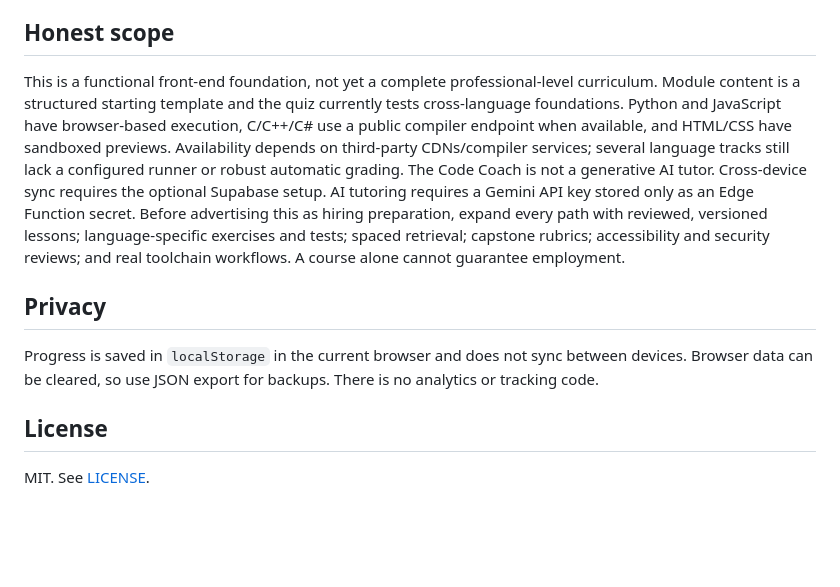
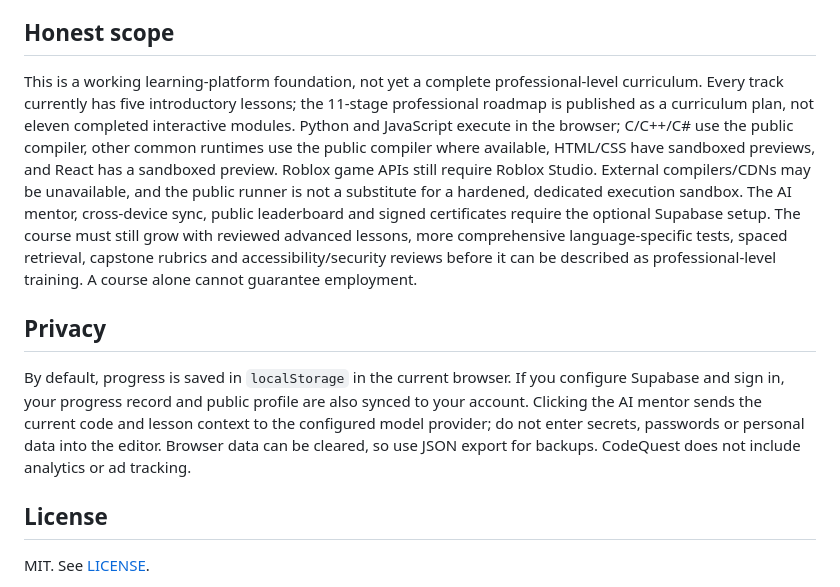
Before and after one commit to bhargavelindram/CodeQuest, a Markdown page: README.md, the part around the change. Rendered like a GitHub page; blank space fills up the shorter version.

Commit message:
Document actual runner support and optional cloud privacy

```diff
--- a/README.md
+++ b/README.md
@@ -43,11 +43,11 @@ CodeQuest has no energy system, daily lesson cap, premium course lock, paid subs
 
 ## Honest scope
 
-This is a functional front-end foundation, not yet a complete professional-level curriculum. Module content is a structured starting template and the quiz currently tests cross-language foundations. Python and JavaScript have browser-based execution, C/C++/C# use a public compiler endpoint when available, and HTML/CSS have sandboxed previews. Availability depends on third-party CDNs/compiler services; several language tracks still lack a configured runner or robust automatic grading. The Code Coach is not a generative AI tutor. Cross-device sync requires the optional Supabase setup. AI tutoring requires a Gemini API key stored only as an Edge Function secret. Before advertising this as hiring preparation, expand every path with reviewed, versioned lessons; language-specific exercises and tests; spaced retrieval; capstone rubrics; accessibility and security reviews; and real toolchain workflows. A course alone cannot guarantee employment.
+This is a working learning-platform foundation, not yet a complete professional-level curriculum. Every track currently has five introductory lessons; the 11-stage professional roadmap is published as a curriculum plan, not eleven completed interactive modules. Python and JavaScript execute in the browser; C/C++/C# use the public compiler, other common runtimes use the public compiler where available, HTML/CSS have sandboxed previews, and React has a sandboxed preview. Roblox game APIs still require Roblox Studio. External compilers/CDNs may be unavailable, and the public runner is not a substitute for a hardened, dedicated execution sandbox. The AI mentor, cross-device sync, public leaderboard and signed certificates require the optional Supabase setup. The course must still grow with reviewed advanced lessons, more comprehensive language-specific tests, spaced retrieval, capstone rubrics and accessibility/security reviews before it can be described as professional-level training. A course alone cannot guarantee employment.
 
 ## Privacy
 
-Progress is saved in `localStorage` in the current browser and does not sync between devices. Browser data can be cleared, so use JSON export for backups. There is no analytics or tracking code.
+By default, progress is saved in `localStorage` in the current browser. If you configure Supabase and sign in, your progress record and public profile are also synced to your account. Clicking the AI mentor sends the current code and lesson context to the configured model provider; do not enter secrets, passwords or personal data into the editor. Browser data can be cleared, so use JSON export for backups. CodeQuest does not include analytics or ad tracking.
 
 ## License
 
```
